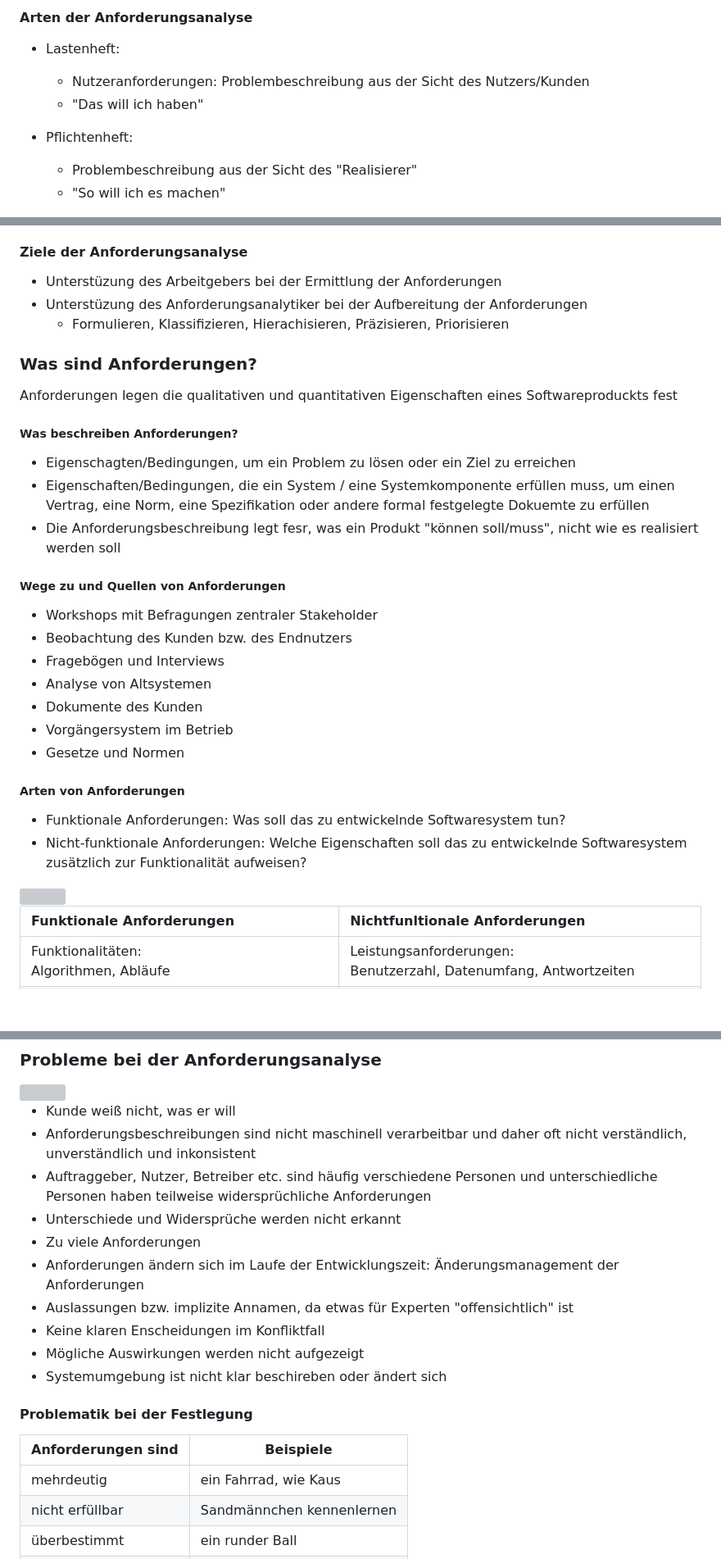
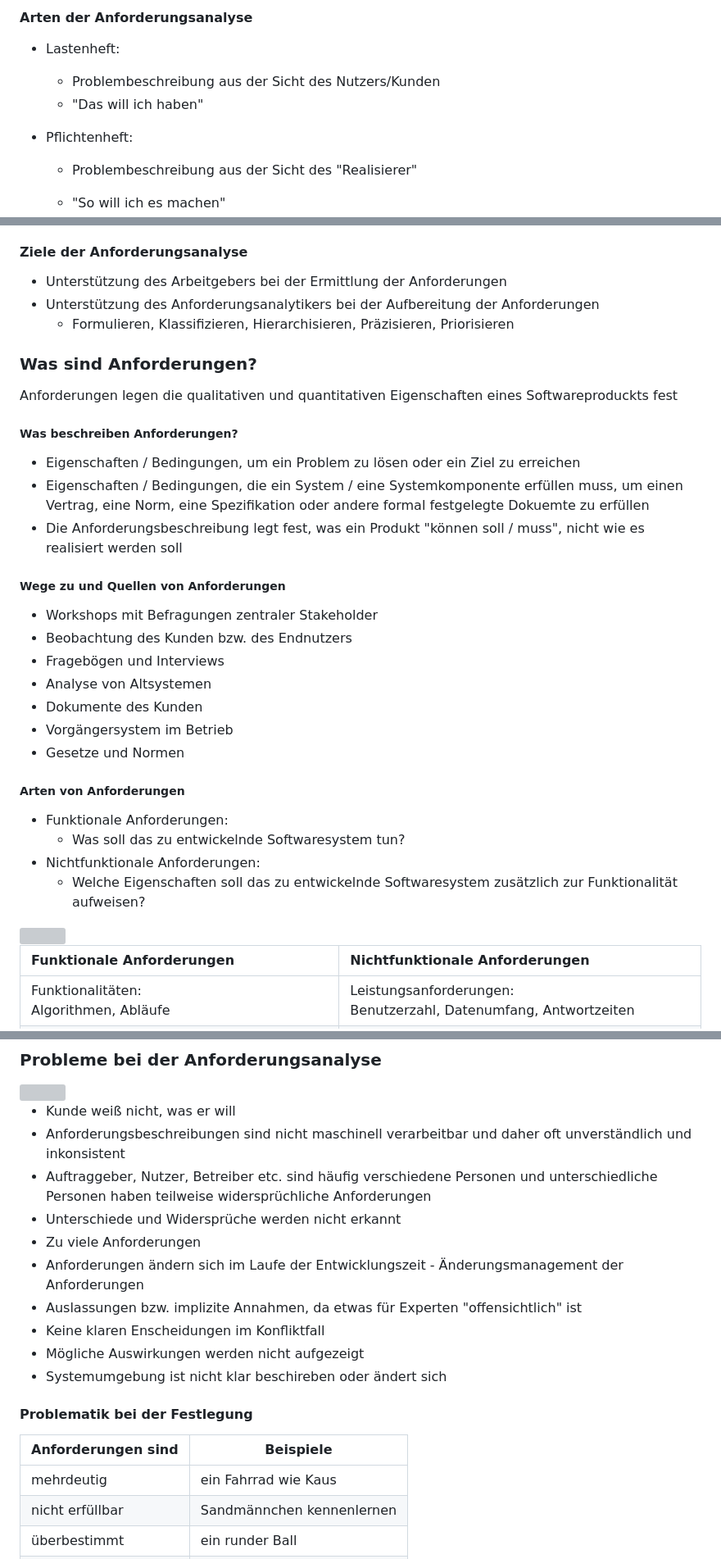
Before and after one commit to Pr0jectZer0/Pr0jectZer0.github.io, a Markdown page: VL6.md, 3 parts joined by grey strips. Shown: that part at 82% size. Drawn GitHub-style; blank space fills up the shorter version; grey boxes are pictures that could not be loaded.

Commit message:
Rechtschreibung und Formatierungsfehler behoben

```diff
--- a/VL6.md
+++ b/VL6.md
@@ -25,10 +27,11 @@ date: "20/11/2017"
 
 * Lastenheft:
 
-  * Nutzeranforderungen: Problembeschreibung aus der Sicht des Nutzers/Kunden
+  * Problembeschreibung aus der Sicht des Nutzers/Kunden
   * "Das will ich haben"
 
 * Pflichtenheft:
 
   * Problembeschreibung aus der Sicht des "Realisierer"
+
   * "So will ich es machen"
@@ -50,9 +55,9 @@ date: "20/11/2017"
 
 #### Ziele der Anforderungsanalyse
 
-* Unterstüzung des Arbeitgebers bei der Ermittlung der Anforderungen
-* Unterstüzung des Anforderungsanalytiker bei der Aufbereitung der Anforderungen
-  * Formulieren, Klassifizieren, Hierachisieren, Präzisieren, Priorisieren
+* Unterstützung des Arbeitgebers bei der Ermittlung der Anforderungen
+* Unterstützung des Anforderungsanalytikers bei der Aufbereitung der Anforderungen
+  * Formulieren, Klassifizieren, Hierarchisieren, Präzisieren, Priorisieren
 
 ### Was sind Anforderungen?
 
@@ -60,9 +65,9 @@ Anforderungen legen die qualitativen und quantitativen Eigenschaften eines Softw
 
 ##### Was beschreiben Anforderungen?
 
-* Eigenschagten/Bedingungen, um ein Problem zu lösen oder ein Ziel zu erreichen
-* Eigenschaften/Bedingungen, die ein System / eine Systemkomponente erfüllen muss, um einen Vertrag, eine Norm, eine Spezifikation oder andere formal festgelegte Dokuemte zu erfüllen
-* Die Anforderungsbeschreibung legt fesr, was ein Produkt "können soll/muss", nicht wie es realisiert werden soll
+* Eigenschaften / Bedingungen, um ein Problem zu lösen oder ein Ziel zu erreichen
+* Eigenschaften / Bedingungen, die ein System / eine Systemkomponente erfüllen muss, um einen Vertrag, eine Norm, eine Spezifikation oder andere formal festgelegte Dokuemte zu erfüllen
+* Die Anforderungsbeschreibung legt fest, was ein Produkt "können soll / muss", nicht wie es realisiert werden soll
 
 ##### Wege zu und Quellen von Anforderungen
 
@@ -76,12 +81,14 @@ Anforderungen legen die qualitativen und quantitativen Eigenschaften eines Softw
 
 ##### Arten von Anforderungen
 
-* Funktionale Anforderungen: Was soll das zu entwickelnde Softwaresystem tun?
-* Nicht-funktionale Anforderungen: Welche Eigenschaften soll das zu entwickelnde Softwaresystem zusätzlich zur Funktionalität aufweisen?
+* Funktionale Anforderungen:
+  * Was soll das zu entwickelnde Softwaresystem tun?
+* Nichtfunktionale Anforderungen:
+  * Welche Eigenschaften soll das zu entwickelnde Softwaresystem zusätzlich zur Funktionalität aufweisen?
 
 <img src="images/ArtenAnforderungen.png" width=600>
 
-| Funktionale Anforderungen                | Nichtfunltionale Anforderungen           |
+| Funktionale Anforderungen                | Nichtfunktionale Anforderungen           |
 | :--------------------------------------- | :--------------------------------------- |
 | Funktionalitäten: <br />Algorithmen,  Abläufe | Leistungsanforderungen: <br />Benutzerzahl, Datenumfang, Antwortzeiten |
 | Daten: <br />Eingaben, Ausgaben, Datenmodelle | Qualitätsanforderungen: <br />Zuverlässigkeit, Sicherheit, Robustheit, Portierbarkeit |
@@ -96,12 +103,12 @@ Anforderungen legen die qualitativen und quantitativen Eigenschaften eines Softw
 <img src="images/probleme.png" width=600>
 
 * Kunde weiß nicht, was er will
-* Anforderungsbeschreibungen sind nicht maschinell verarbeitbar und daher oft nicht verständlich, unverständlich und inkonsistent
+* Anforderungsbeschreibungen sind nicht maschinell verarbeitbar und daher oft unverständlich und inkonsistent
 * Auftraggeber, Nutzer, Betreiber etc. sind häufig verschiedene Personen und unterschiedliche Personen haben teilweise widersprüchliche Anforderungen
 * Unterschiede und Widersprüche werden nicht erkannt
 * Zu viele Anforderungen
-* Anforderungen ändern sich im Laufe der Entwicklungszeit: Änderungsmanagement der Anforderungen
-* Auslassungen bzw. implizite Annamen, da etwas für Experten "offensichtlich" ist
+* Anforderungen ändern sich im Laufe der Entwicklungszeit - Änderungsmanagement der Anforderungen
+* Auslassungen bzw. implizite Annahmen, da etwas für Experten "offensichtlich" ist
 * Keine klaren Enscheidungen im Konfliktfall
 * Mögliche Auswirkungen werden nicht aufgezeigt
 * Systemumgebung ist nicht klar beschireben oder ändert sich
@@ -110,7 +117,7 @@ Anforderungen legen die qualitativen und quantitativen Eigenschaften eines Softw
 
 | Anforderungen sind | Beispiele                 |
 | ------------------ | ------------------------- |
-| mehrdeutig         | ein Fahrrad, wie Kaus     |
+| mehrdeutig         | ein Fahrrad wie Kaus      |
 | nicht erfüllbar    | Sandmännchen kennenlernen |
 | überbestimmt       | ein runder Ball           |
 | inkonsistent       | ein schnelles Auto        |
```
Also changed, not shown: other parts of VL6.md (+7 -2 lines), images/nichtFunktionale.PNG.
